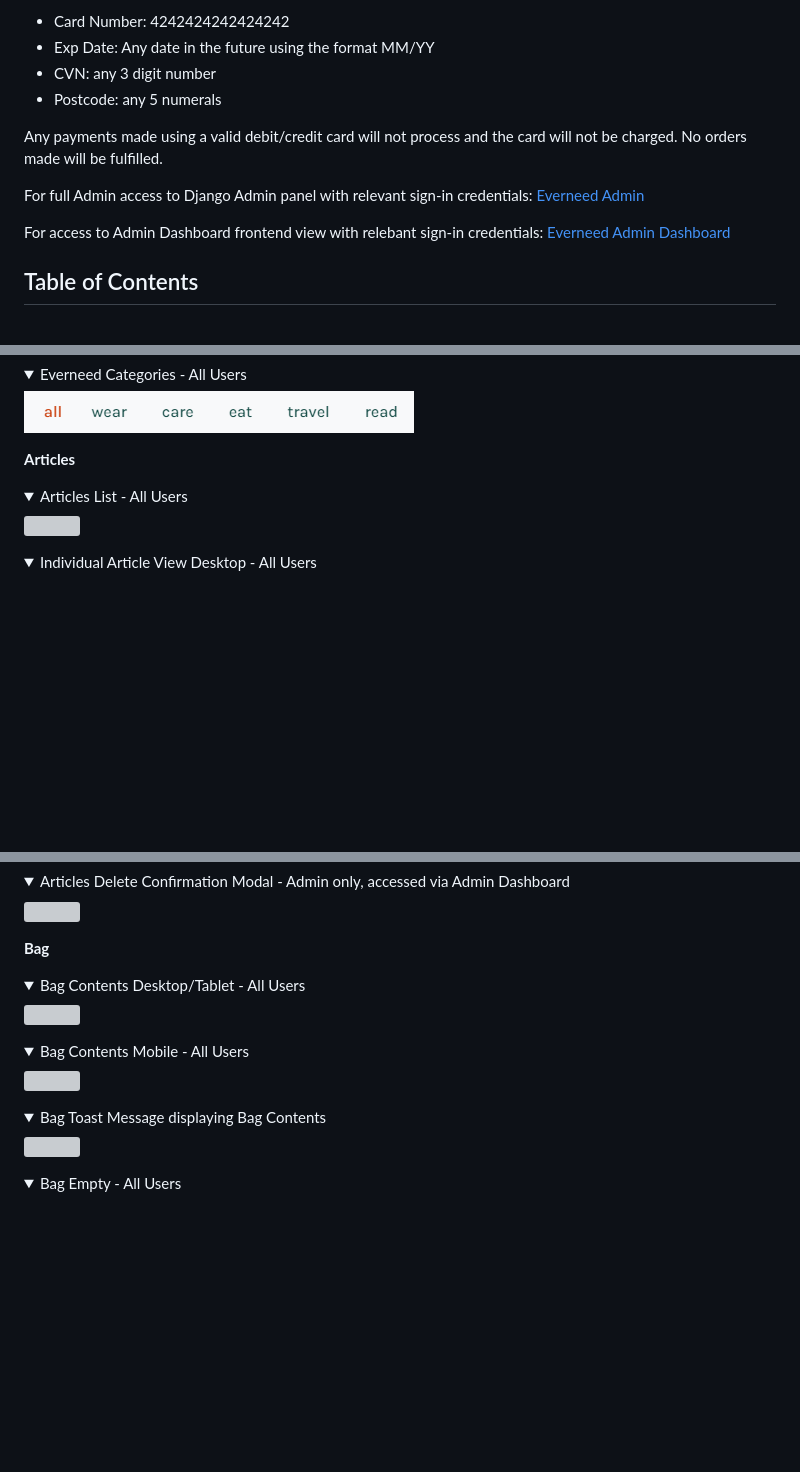
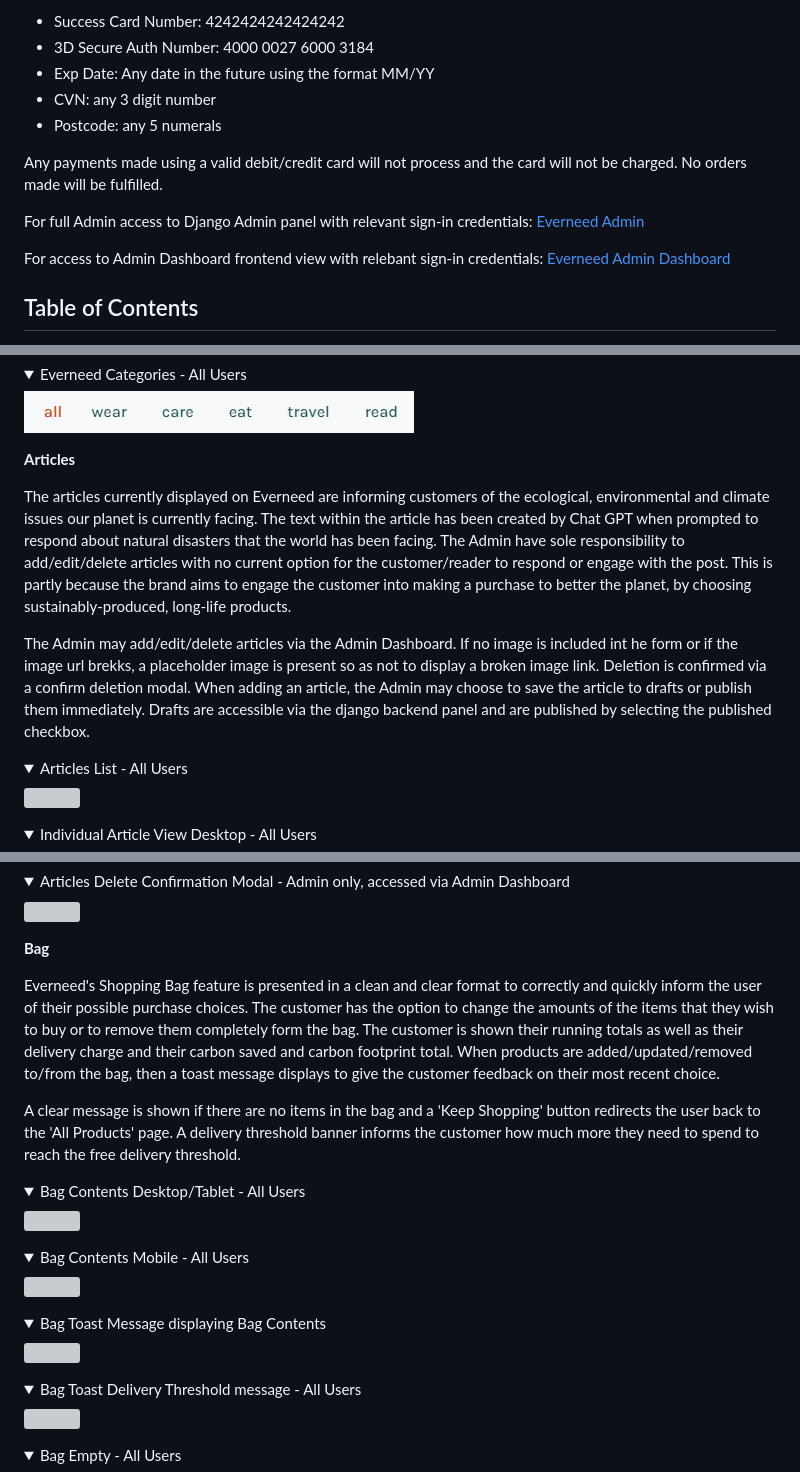
Before and after one commit to amylour/everneed, a Markdown page: README.md, 3 parts joined by grey strips. Rendered like a GitHub page; folded sections open; blank space fills up the shorter version; grey boxes are pictures that could not be loaded.

```diff
--- a/README.md
+++ b/README.md
@@ -18,5 +18,6 @@ If you wish to make a test purchase, you can use the following Stripe Dummy Card
 
--  Card Number: 4242424242424242
+- Success Card Number: 4242424242424242
+- 3D Secure Auth Number: 4000 0027 6000 3184
 - Exp Date: Any date in the future using the format MM/YY
 - CVN: any 3 digit number
 - Postcode: any 5 numerals
@@ -26,7 +27,6 @@ Any payments made using a valid debit/credit card will not process and the card
 For full Admin access to Django Admin panel with relevant sign-in credentials: [Everneed Admin](https://everneed-096aafe5d13c.herokuapp.com/admin/)
 
 For access to Admin Dashboard frontend view with relebant sign-in credentials: [Everneed Admin Dashboard](https://everneed-096aafe5d13c.herokuapp.com/products/admin_dashboard/)
-
 
 ## Table of Contents
 
@@ -578,6 +578,10 @@ Customers have full CRUD functionality with their prospective purchases. They ma
 
 **Articles**
 
+The articles currently displayed on Everneed are informing customers of the ecological, environmental and climate issues our planet is currently facing. The text within the article has been created by Chat GPT when prompted to respond about natural disasters that the world has been facing. The Admin have sole responsibility to add/edit/delete articles with no current option for the customer/reader to respond or engage with the post. This is partly because the brand aims to engage the customer into making a purchase to better the planet, by choosing sustainably-produced, long-life products.
+
+The Admin may add/edit/delete articles via the Admin Dashboard. If no image is included int he form or if the image url brekks, a placeholder image is present so as not to display a broken image link. Deletion is confirmed via a confirm deletion modal. When adding an article, the Admin may choose to save the article to drafts or publish them immediately. Drafts are accessible via the django backend panel and are published by selecting the published checkbox.
+
 <details open>
     <summary>Articles List - All Users</summary>
     <img src="docs/readme_images/article_list.png">
@@ -615,6 +619,10 @@ Customers have full CRUD functionality with their prospective purchases. They ma
 
 **Bag**
 
+Everneed's Shopping Bag feature is presented in a clean and clear format to correctly and quickly inform the user of their possible purchase choices. The customer has the option to change the amounts of the items that they wish to buy or to remove them completely form the bag. The customer is shown their running totals as well as their delivery charge and their carbon saved and carbon footprint total. When products are added/updated/removed to/from the bag, then a toast message displays to give the customer feedback on their most recent choice.
+
+A clear message is shown if there are no items in the bag and a 'Keep Shopping' button redirects the user back to the 'All Products' page. A delivery threshold banner informs the customer how much more they need to spend to reach the free delivery threshold.
+
 <details open>
     <summary>Bag Contents Desktop/Tablet - All Users</summary>
     <img src="docs/readme_images/bag_contents.png">
@@ -630,6 +638,11 @@ Customers have full CRUD functionality with their prospective purchases. They ma
     <img src="docs/readme_images/bag_toast.png">
 </details>
 
+<details open>
+    <summary>Bag Toast Delivery Threshold message - All Users</summary>
+    <img src="docs/readme_images/update_toast.png">
+</details>
+
 <details>
     <summary>Bag Empty - All Users</summary>
     <img src="docs/readme_images/empty_bag.png">
```
Also changed, not shown: other parts of README.md (+28 -3 lines), docs/readme_images/webhook_success.png (added).
